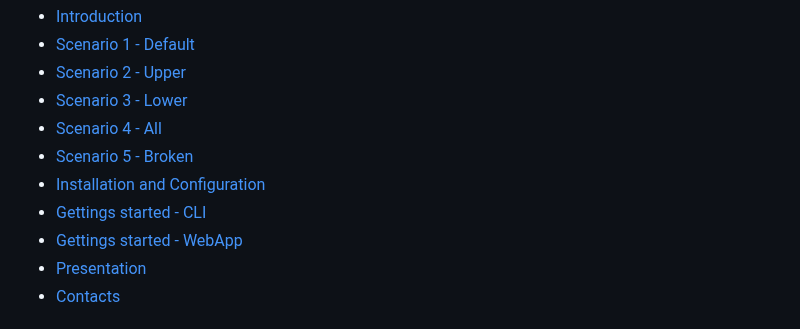
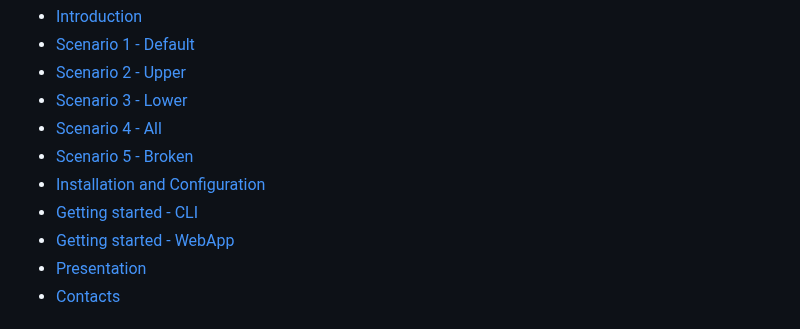
Before and after one commit to bolognapietro/Networking2_DynamicSlicing, a Markdown page: README.md, the part around the change. Drawn GitHub-style.

```diff
--- a/README.md
+++ b/README.md
@@ -16,8 +16,8 @@
 -   [Scenario 4 - All](#scenario-4---all)
 -   [Scenario 5 - Broken](#scenario-5---broken)
 -   [Installation and Configuration](#installation-and-configuration)
--   [Gettings started - CLI](#getting-started---cli)
--   [Gettings started - WebApp](#getting-started---webapp)
+-   [Getting started - CLI](#getting-started---cli)
+-   [Getting started - WebApp](#getting-started---webapp)
 -   [Presentation](#presentation)
 -   [Contacts](#contacts)
 
```
